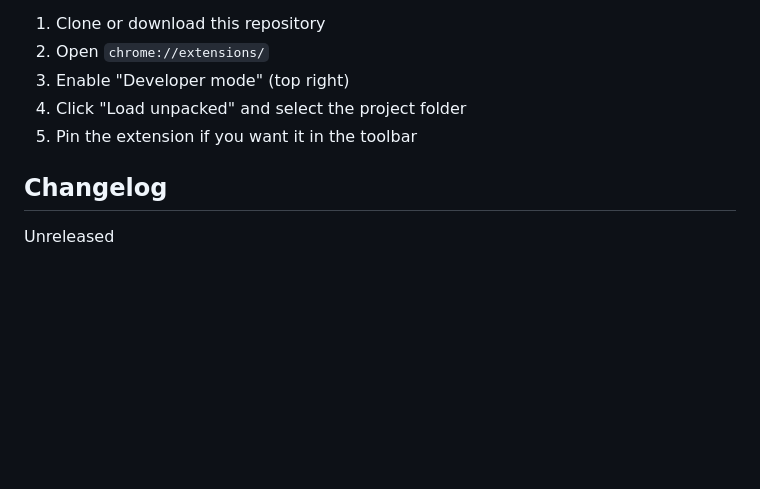
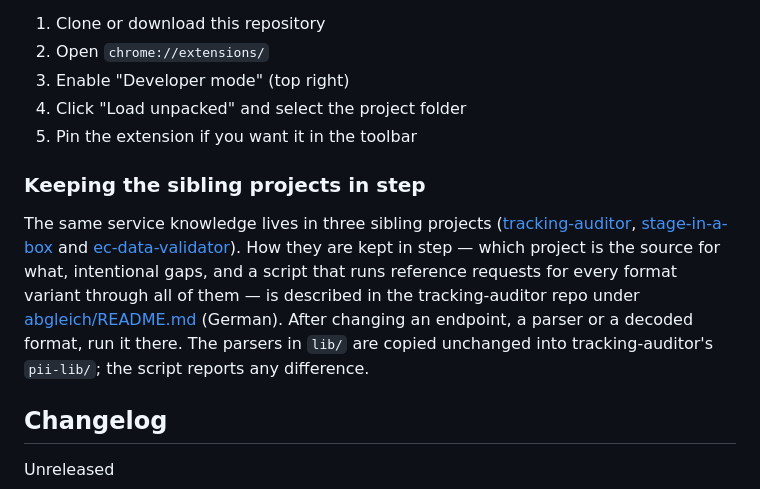
Before and after one commit to mbaersch/tracking-auditor-extension, a Markdown page: README.md, the part around the change. Rendered like a GitHub page; blank space fills up the shorter version.

Commit message:
README: Abgleich mit den Schwesterprojekten
Co-Authored-By: Claude Opus 5.5 <noreply@anthropic.com>

```diff
--- a/README.md
+++ b/README.md
@@ -168,6 +168,9 @@ If you want to modify the extension or run an unreleased version, load it unpack
 4. Click "Load unpacked" and select the project folder
 5. Pin the extension if you want it in the toolbar
 
+### Keeping the sibling projects in step
+The same service knowledge lives in three sibling projects ([tracking-auditor](https://github.com/mbaersch/tracking-auditor), [stage-in-a-box](https://github.com/mbaersch/stage-in-a-box) and [ec-data-validator](https://github.com/mbaersch/ec-data-validator)). How they are kept in step — which project is the source for what, intentional gaps, and a script that runs reference requests for every format variant through all of them — is described in the tracking-auditor repo under [abgleich/README.md](https://github.com/mbaersch/tracking-auditor/blob/master/abgleich/README.md) (German). After changing an endpoint, a parser or a decoded format, run it there. The parsers in `lib/` are copied unchanged into tracking-auditor's `pii-lib/`; the script reports any difference.
+
 ## Changelog
 
 Unreleased
```
